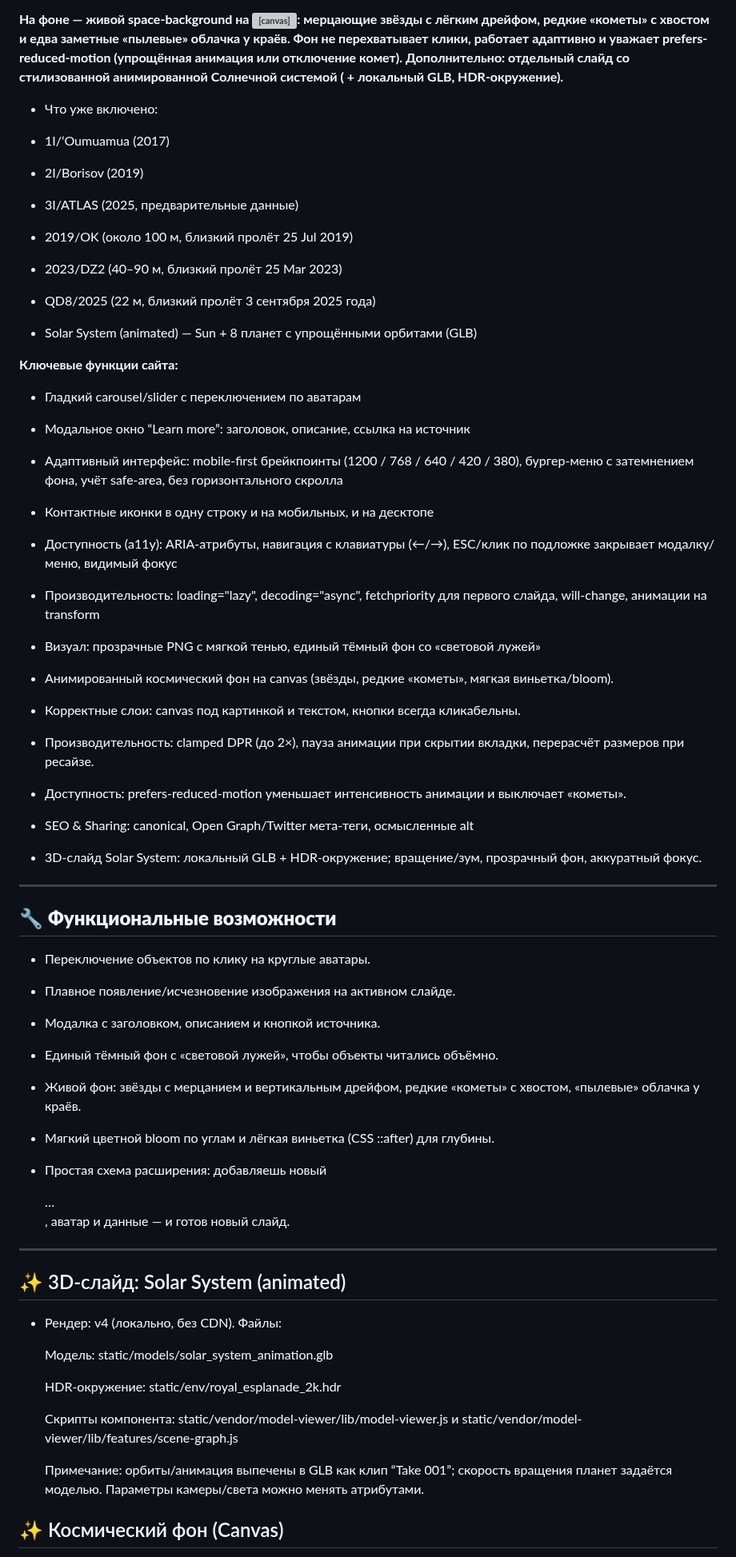
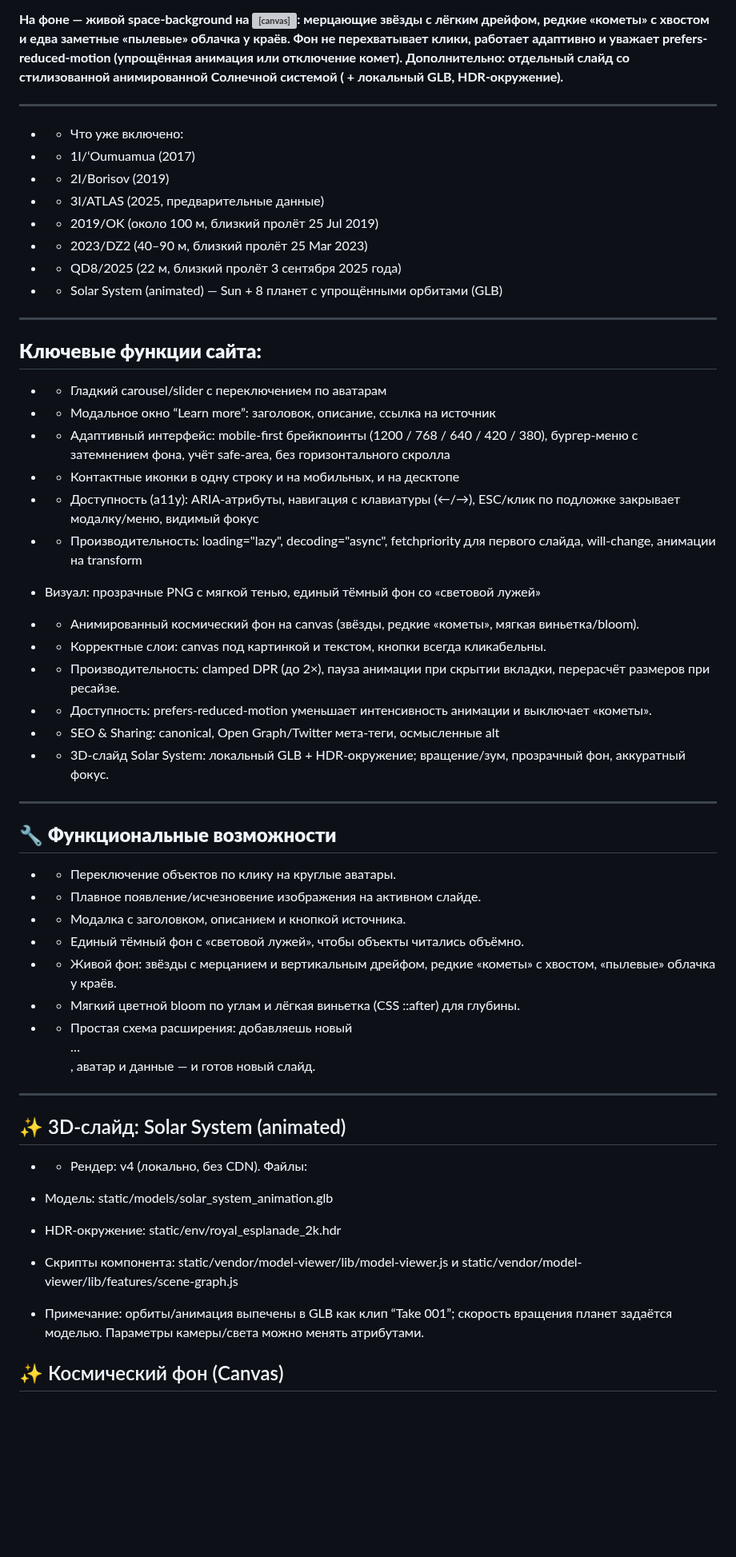
Before and after one commit to Mr-Shams86/cosmic-interstellar-slider, a Markdown page: README.md, the part around one of its changes. Shown at 80% size. Rendered like a GitHub page; blank space fills up the shorter version; grey boxes are pictures that could not be loaded.

Commit message:
Documents: Add to the project's README to improve section descriptions

```diff
--- a/README.md
+++ b/README.md
@@ -9,83 +10,86 @@
 **На фоне — живой space-background на <canvas>: мерцающие звёзды с лёгким дрейфом, редкие «кометы» с хвостом и едва заметные «пылевые» облачка у краёв. Фон не перехватывает клики, работает адаптивно и уважает prefers-reduced-motion (упрощённая анимация или отключение комет).**
 **Дополнительно: отдельный слайд со стилизованной анимированной Солнечной системой (<model-viewer> + локальный GLB, HDR-окружение).**
 
-- Что уже включено:
+---
 
-- 1I/ʻOumuamua (2017)
+* - Что уже включено:
 
-- 2I/Borisov (2019)
+* - 1I/ʻOumuamua (2017)
 
-- 3I/ATLAS (2025, предварительные данные)
+* - 2I/Borisov (2019)
 
-- 2019/OK (около 100 м, близкий пролёт 25 Jul 2019)
+* - 3I/ATLAS (2025, предварительные данные)
 
-- 2023/DZ2 (40–90 м, близкий пролёт 25 Mar 2023)
+* - 2019/OK (около 100 м, близкий пролёт 25 Jul 2019)
 
-- QD8/2025 (22 м, близкий пролёт 3 сентября 2025 года)
+* - 2023/DZ2 (40–90 м, близкий пролёт 25 Mar 2023)
 
-- Solar System (animated) — Sun + 8 планет с упрощёнными орбитами (GLB)
+* - QD8/2025 (22 м, близкий пролёт 3 сентября 2025 года)
 
+* - Solar System (animated) — Sun + 8 планет с упрощёнными орбитами (GLB)
 
-**Ключевые функции сайта:**
+---
 
-- Гладкий carousel/slider с переключением по аватарам
+## **Ключевые функции сайта:**
 
-- Модальное окно “Learn more”: заголовок, описание, ссылка на источник
+* - Гладкий carousel/slider с переключением по аватарам
 
-- Адаптивный интерфейс: mobile-first брейкпоинты (1200 / 768 / 640 / 420 / 380), бургер-меню с затемнением фона, учёт safe-area, без горизонтального скролла
+* - Модальное окно “Learn more”: заголовок, описание, ссылка на источник
 
-- Контактные иконки в одну строку и на мобильных, и на десктопе
+* - Адаптивный интерфейс: mobile-first брейкпоинты (1200 / 768 / 640 / 420 / 380), бургер-меню с затемнением фона, учёт safe-area, без горизонтального скролла
 
-- Доступность (a11y): ARIA-атрибуты, навигация с клавиатуры (←/→), ESC/клик по подложке закрывает модалку/меню, видимый фокус
+* - Контактные иконки в одну строку и на мобильных, и на десктопе
 
-- Производительность: loading="lazy", decoding="async", fetchpriority для первого слайда, will-change, анимации на transform
+* - Доступность (a11y): ARIA-атрибуты, навигация с клавиатуры (←/→), ESC/клик по подложке закрывает модалку/меню, видимый фокус
 
-- Визуал: прозрачные PNG с мягкой тенью, единый тёмный фон со «световой лужей»
+* - Производительность: loading="lazy", decoding="async", fetchpriority для первого слайда, will-change, анимации на transform
 
-- Анимированный космический фон на canvas (звёзды, редкие «кометы», мягкая виньетка/bloom).
+*  Визуал: прозрачные PNG с мягкой тенью, единый тёмный фон со «световой лужей»
 
-- Корректные слои: canvas под картинкой и текстом, кнопки всегда кликабельны.
+* - Анимированный космический фон на canvas (звёзды, редкие «кометы», мягкая виньетка/bloom).
 
-- Производительность: clamped DPR (до 2×), пауза анимации при скрытии вкладки, перерасчёт размеров при ресайзе.
+* - Корректные слои: canvas под картинкой и текстом, кнопки всегда кликабельны.
 
-- Доступность: prefers-reduced-motion уменьшает интенсивность анимации и выключает «кометы».
+* - Производительность: clamped DPR (до 2×), пауза анимации при скрытии вкладки, перерасчёт размеров при ресайзе.
 
-- SEO & Sharing: canonical, Open Graph/Twitter мета-теги, осмысленные alt
+* - Доступность: prefers-reduced-motion уменьшает интенсивность анимации и выключает «кометы».
 
-- 3D-слайд Solar System: локальный GLB + HDR-окружение; вращение/зум, прозрачный фон, аккуратный фокус.
+* - SEO & Sharing: canonical, Open Graph/Twitter мета-теги, осмысленные alt
+
+* - 3D-слайд Solar System: локальный GLB + HDR-окружение; вращение/зум, прозрачный фон, аккуратный фокус.
 
 ---
 
 ## 🔧 **Функциональные возможности**
 
-- Переключение объектов по клику на круглые аватары.
+* - Переключение объектов по клику на круглые аватары.
 
-- Плавное появление/исчезновение изображения на активном слайде.
+* - Плавное появление/исчезновение изображения на активном слайде.
 
-- Модалка с заголовком, описанием и кнопкой источника.
+* - Модалка с заголовком, описанием и кнопкой источника.
 
-- Единый тёмный фон с «световой лужей», чтобы объекты читались объёмно.
+* - Единый тёмный фон с «световой лужей», чтобы объекты читались объёмно.
 
-- Живой фон: звёзды с мерцанием и вертикальным дрейфом, редкие «кометы» с хвостом, «пылевые» облачка у краёв.
+* - Живой фон: звёзды с мерцанием и вертикальным дрейфом, редкие «кометы» с хвостом, «пылевые» облачка у краёв.
 
-- Мягкий цветной bloom по углам и лёгкая виньетка (CSS ::after) для глубины.
+* - Мягкий цветной bloom по углам и лёгкая виньетка (CSS ::after) для глубины.
 
-- Простая схема расширения: добавляешь новый <div class="item">…</div>, аватар и данные — и готов новый слайд.
+* - Простая схема расширения: добавляешь новый <div class="item">…</div>, аватар и данные — и готов новый слайд.
 
 ---
 
 ## ✨ 3D-слайд: Solar System (animated)
 
-- Рендер: <model-viewer> v4 (локально, без CDN).
+* - Рендер: <model-viewer> v4 (локально, без CDN).
   Файлы:
 
-    Модель: static/models/solar_system_animation.glb
+*  Модель: static/models/solar_system_animation.glb
 
-    HDR-окружение: static/env/royal_esplanade_2k.hdr
+*  HDR-окружение: static/env/royal_esplanade_2k.hdr
 
-    Скрипты компонента: static/vendor/model-viewer/lib/model-viewer.js и static/vendor/model-viewer/lib/features/scene-graph.js
+*  Скрипты компонента: static/vendor/model-viewer/lib/model-viewer.js и static/vendor/model-viewer/lib/features/scene-graph.js
 
-    Примечание: орбиты/анимация выпечены в GLB как клип “Take 001”; скорость вращения планет задаётся моделью. Параметры камеры/света можно менять атрибутами.
+*  Примечание: орбиты/анимация выпечены в GLB как клип “Take 001”; скорость вращения планет задаётся моделью. Параметры камеры/света можно менять атрибутами.
 
 ## ✨ Космический фон (Canvas)
 
```
Also changed, not shown: other parts of README.md (+43 -43 lines).
